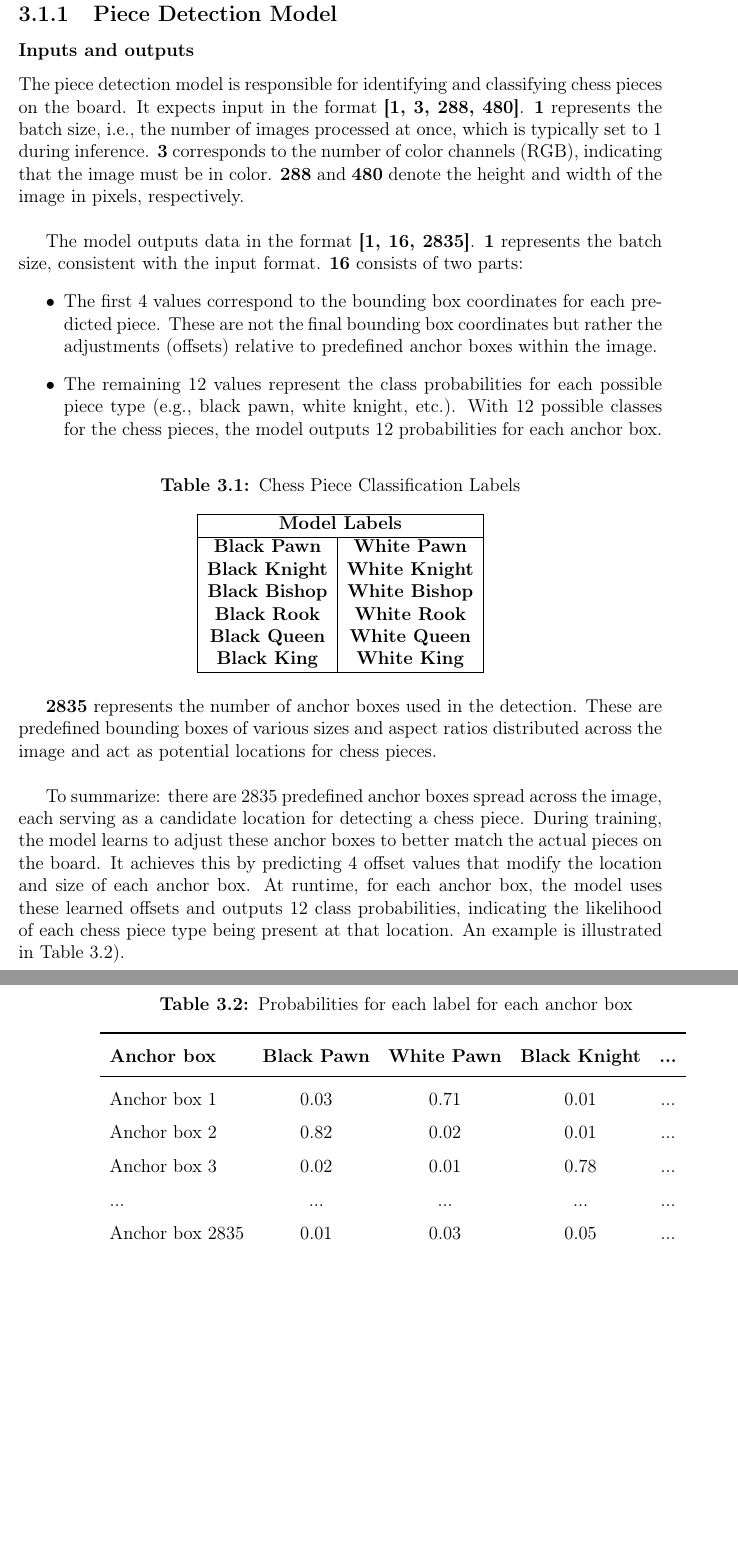
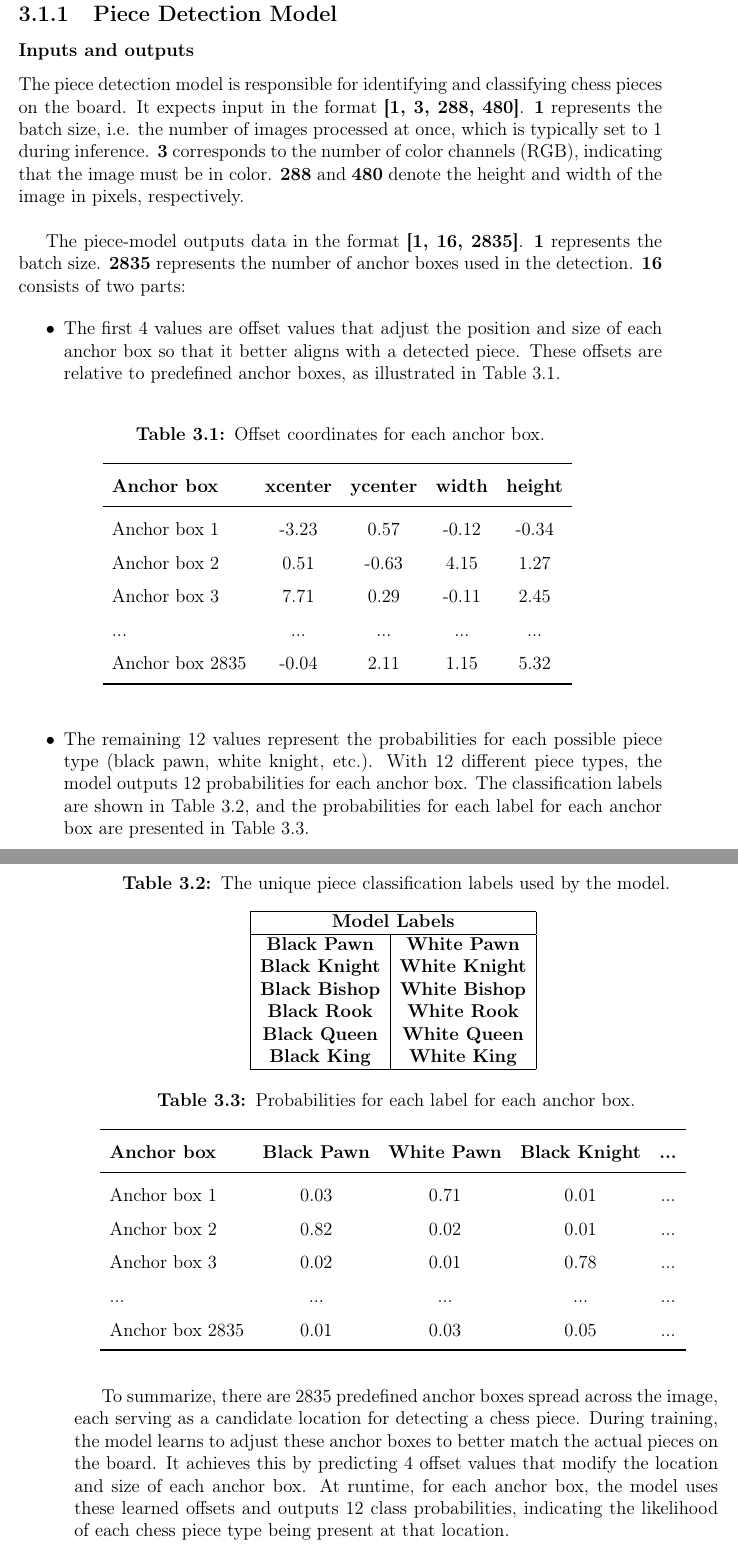
Before and after one commit to bachelor-gruppe-04/documentation, a LaTeX thesis (main.tex, which reads chapters/05-method.tex): two parts of pages 32 and 33 of 62, joined at a grey line, cut so that both start at the same text, the shorter picture padded with empty space. Compiled offline with pdfLaTeX.

Commit message:
Made changes to piece-detection-model in Methods

```diff
--- a/chapters/05-method.tex
+++ b/chapters/05-method.tex
@@ -34,13 +34,40 @@ The ChessCam repository provided multiple model formats, including PyTorch and O
 
 \subsection{Piece Detection Model}
 \subsubsection*{Inputs and outputs}
-The piece detection model is responsible for identifying and classifying chess pieces on the board. It expects input in the format \textbf{[1, 3, 288, 480]}. \textbf{1} represents the batch size, i.e., the number of images processed at once, which is typically set to 1 during inference. \textbf{3} corresponds to the number of color channels (RGB), indicating that the image must be in color. \textbf{288} and \textbf{480} denote the height and width of the image in pixels, respectively. \\
+The piece detection model is responsible for identifying and classifying chess pieces on the board. It expects input in the format \textbf{[1, 3, 288, 480]}. \textbf{1} represents the batch size, i.e. the number of images processed at once, which is typically set to 1 during inference. \textbf{3} corresponds to the number of color channels (RGB), indicating that the image must be in color. \textbf{288} and \textbf{480} denote the height and width of the image in pixels, respectively. \\
 
-The model outputs data in the format \textbf{[1, 16, 2835]}. \textbf{1} represents the batch size, consistent with the input format. \textbf{16} consists of two parts: \begin{itemize} \item The first 4 values correspond to the bounding box coordinates for each predicted piece. These are not the final bounding box coordinates but rather the adjustments (offsets) relative to predefined anchor boxes within the image. \item The remaining 12 values represent the class probabilities for each possible piece type (e.g., black pawn, white knight, etc.). With 12 possible classes for the chess pieces, the model outputs 12 probabilities for each anchor box. \end{itemize} \\
+The piece-model outputs data in the format \textbf{[1, 16, 2835]}. \textbf{1} represents the batch size. \textbf{2835} represents the number of anchor boxes used in the detection. \textbf{16} consists of two parts:
+
+\begin{itemize}
+\item The first 4 values are offset values that adjust the position and size of each anchor box so that it better aligns with a detected piece. These offsets are relative to predefined anchor boxes, as illustrated in Table \ref{tab:offset-table}.
+\end{itemize}
+
+\begin{table}[h]
+    \centering
+    \caption{Offset coordinates for each anchor box.}  % Caption moved to top
+    \renewcommand{\arraystretch}{1.5} % Increase row height to allow text to be on top
+    \begin{tabular}{lcccc}
+        \toprule
+        \textbf{Anchor box} & \textbf{xcenter} & \textbf{ycenter} & \textbf{width} & \textbf{height} \\
+        \midrule
+        Anchor box 1 & -3.23 & 0.57 & -0.12 & -0.34 \\
+        Anchor box 2 & 0.51 & -0.63 & 4.15 & 1.27 \\
+        Anchor box 3 & 7.71 & 0.29 & -0.11 & 2.45 \\
+        ... & ... & ... & ... & ... \\
+        Anchor box 2835 & -0.04 & 2.11 & 1.15 & 5.32 \\
+        \bottomrule
+    \end{tabular}
+    \label{tab:offset-table}
+\end{table}
+
+
+\begin{itemize}
+\item The remaining 12 values represent the probabilities for each possible piece type (black pawn, white knight, etc.). With 12 different piece types, the model outputs 12 probabilities for each anchor box. The classification labels are shown in Table \ref{tab:label-table}, and the probabilities for each label for each anchor box are presented in Table \ref{tab:probability-table}. \\
+\end{itemize}
 
 \begin{table}[ht]
 \centering
-\caption{Chess Piece Classification Labels}
+\caption{The unique piece classification labels used by the model.}
 \begin{tabular}{|c|c|}
 \hline
 \multicolumn{2}{|c|}{\textbf{Model Labels}} \\  % Adds a row at the top
@@ -53,18 +80,14 @@ The model outputs data in the format \textbf{[1, 16, 2835]}. \textbf{1} represen
 \textbf{Black King} & \textbf{White King} \\
 \hline
 \end{tabular}
+\label{tab:label-table}
 \end{table}
 
 
-\textbf{2835} represents the number of anchor boxes used in the detection. These are predefined bounding boxes of various sizes and aspect ratios distributed across the image and act as potential locations for chess pieces. \\
-
-To summarize: there are 2835 predefined anchor boxes spread across the image, each serving as a candidate location for detecting a chess piece. During training, the model learns to adjust these anchor boxes to better match the actual pieces on the board. It achieves this by predicting 4 offset values that modify the location and size of each anchor box. At runtime, for each anchor box, the model uses these learned offsets and outputs 12 class probabilities, indicating the likelihood of each chess piece type being present at that location. An example is illustrated in Table~\ref{tab:anchor-box-table}).
-
-\newpage
 
 \begin{table}[h]
     \centering
-    \caption{Probabilities for each label for each anchor box}  % Caption moved to top
+    \caption{Probabilities for each label for each anchor box.}  % Caption moved to top
     \renewcommand{\arraystretch}{1.5} % Increase row height to allow text to be on top
     \begin{tabular}{lcccc}
         \toprule
@@ -77,5 +100,9 @@ To summarize: there are 2835 predefined anchor boxes spread across the image, ea
         Anchor box 2835 & \raggedright 0.01 & \raggedright 0.03 & \raggedright 0.05 & ... \\
         \bottomrule
     \end{tabular}
-    \label{tab:anchor-box-table}
+    \label{tab:probability-table}
 \end{table}
+
+\newpage
+
+To summarize, there are 2835 predefined anchor boxes spread across the image, each serving as a candidate location for detecting a chess piece. During training, the model learns to adjust these anchor boxes to better match the actual pieces on the board. It achieves this by predicting 4 offset values that modify the location and size of each anchor box. At runtime, for each anchor box, the model uses these learned offsets and outputs 12 class probabilities, indicating the likelihood of each chess piece type being present at that location.
```
Also changed, not shown: chapters/05-method.tex (13 more changed lines).
